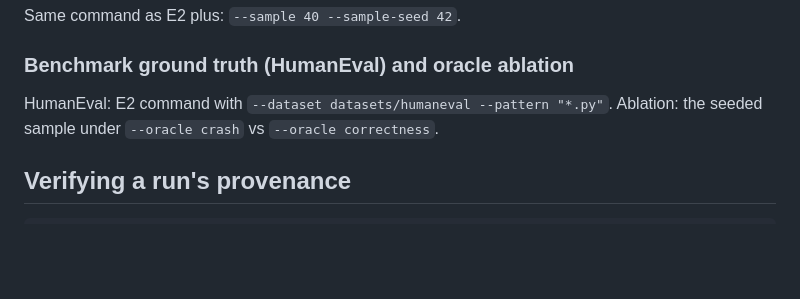
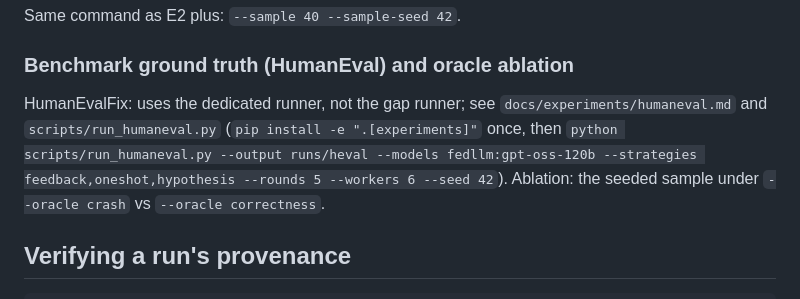
Before and after one commit to assaban/qallm-uva, a Markdown page: REPRODUCE.md, the part around the change. Drawn GitHub-style; blank space fills up the shorter version.

```diff
--- a/REPRODUCE.md
+++ b/REPRODUCE.md
@@ -54,7 +54,12 @@ corpus and are deliberately not reported (thesis, hardening section).
 Same command as E2 plus: `--sample 40 --sample-seed 42`.
 
 ### Benchmark ground truth (HumanEval) and oracle ablation
-HumanEval: E2 command with `--dataset datasets/humaneval --pattern "*.py"`.
+HumanEvalFix: uses the dedicated runner, not the gap runner; see
+`docs/experiments/humaneval.md` and `scripts/run_humaneval.py`
+(`pip install -e ".[experiments]"` once, then
+`python scripts/run_humaneval.py --output runs/heval --models
+fedllm:gpt-oss-120b --strategies feedback,oneshot,hypothesis --rounds 5
+--workers 6 --seed 42`).
 Ablation: the seeded sample under `--oracle crash` vs `--oracle correctness`.
 
 ## Verifying a run's provenance
```
Also changed, not shown: docs/experiments/playbook-targeted-experiments.md (added, +57 -0 lines).
